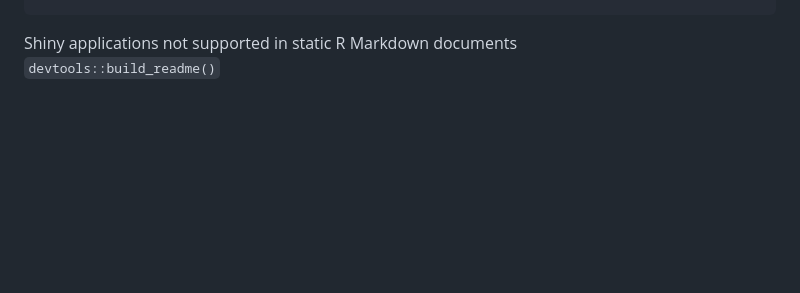
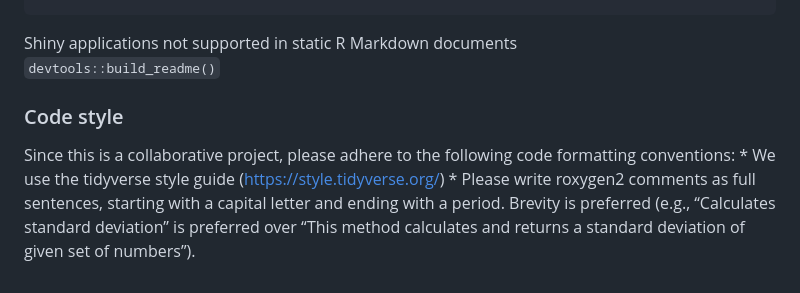
Before and after one commit to cheemalab/omicsTools, a Markdown page: README.md, the part around the change. Drawn GitHub-style; blank space fills up the shorter version.

```diff
--- a/README.md
+++ b/README.md
@@ -105,3 +105,13 @@ omicsTools::run_app()
 <div style="width: 100% ; height: 400px ; text-align: center; box-sizing: border-box; -moz-box-sizing: border-box; -webkit-box-sizing: border-box;" class="muted well">Shiny applications not supported in static R Markdown documents</div>
 
 `devtools::build_readme()`
+
+### Code style
+
+Since this is a collaborative project, please adhere to the following
+code formatting conventions: \* We use the tidyverse style guide
+(<https://style.tidyverse.org/>) \* Please write roxygen2 comments as
+full sentences, starting with a capital letter and ending with a period.
+Brevity is preferred (e.g., “Calculates standard deviation” is preferred
+over “This method calculates and returns a standard deviation of given
+set of numbers”).
```
